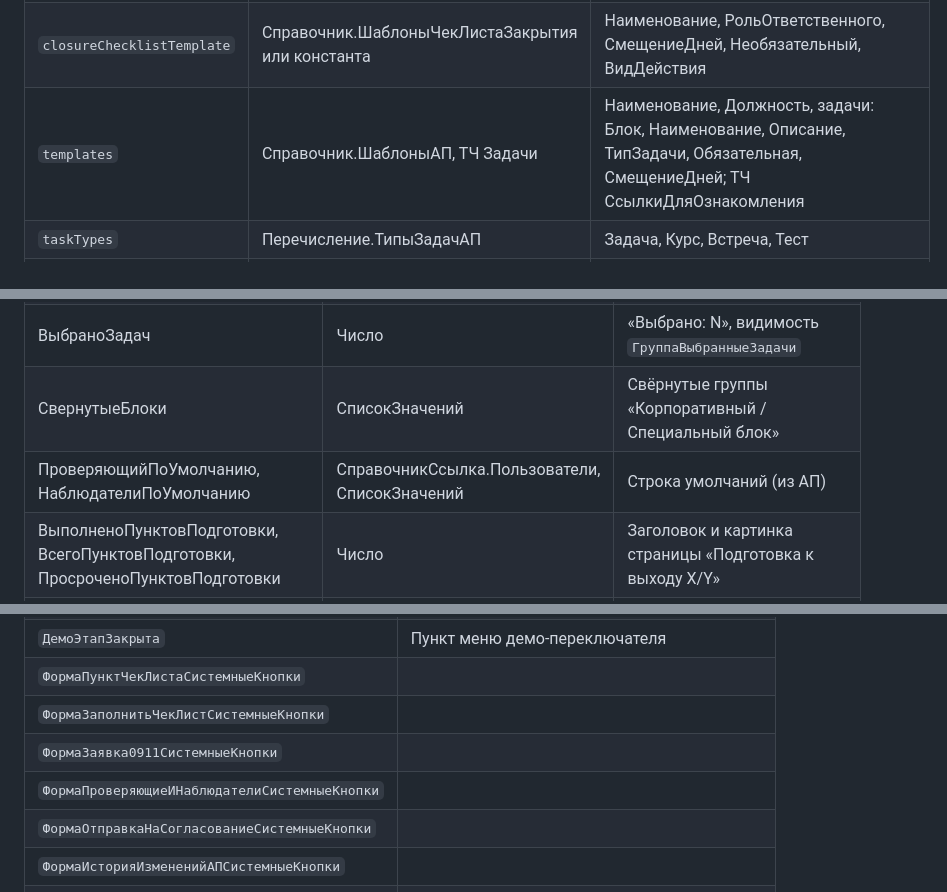
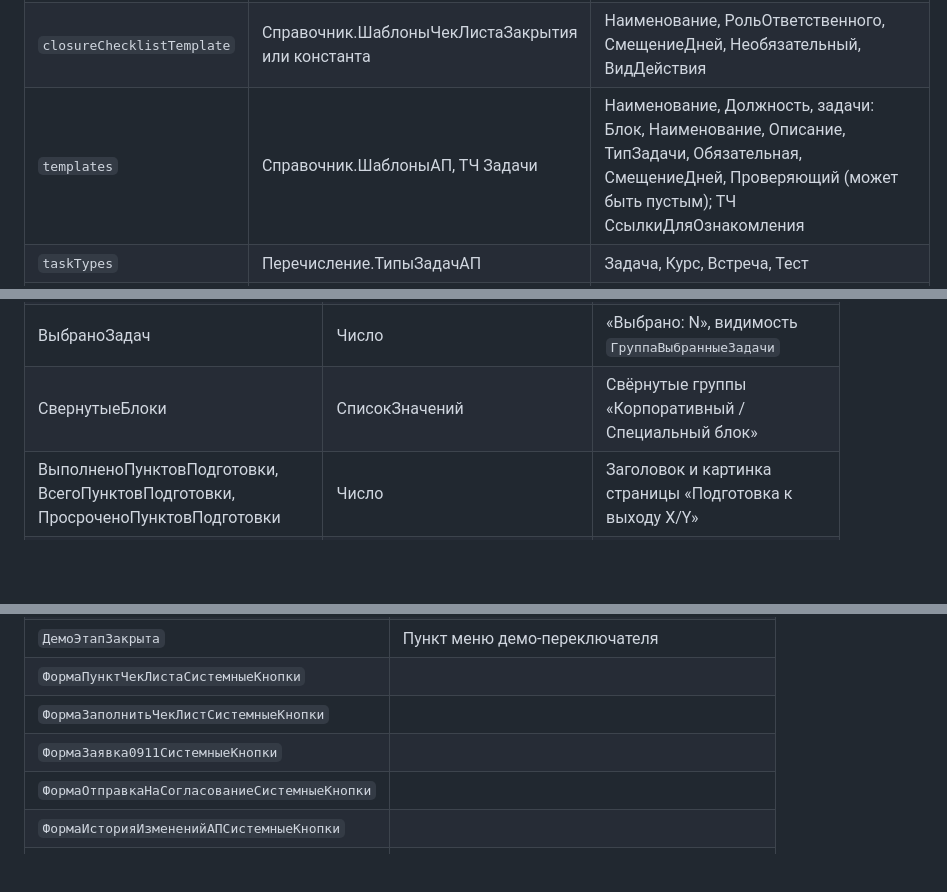
Before and after one commit to sosoekov/Satu-libra, a Markdown page: prototype/1c-mapping.md, 3 parts joined by grey strips. Rendered like a GitHub page; blank space fills up the shorter version.

```diff
--- a/prototype/1c-mapping.md
+++ b/prototype/1c-mapping.md
@@ -621,7 +602,7 @@
 | `checklist` | ТЧ ЧекЛистПодготовки (у стажёра или отдельный документ) | Наименование, РольОтветственного (Перечисление), Ответственный, СмещениеДней, Выполнено, КтоВыполнил, КогдаВыполнено, ВидСвязанногоДокумента (Перечисление: Заявка0911 / Bitrix / АП), СвязанныйДокумент |
 | `closureChecklist` | ТЧ ЧекЛистЗакрытия (у стажёра или отдельный документ) | Наименование, РольОтветственного (Перечисление: РуководительСтажировки / HR / Наставник / Стажёр / КШ), Ответственный (для роли «Стажёр» — сам сотрудник), СмещениеДней (от даты окончания), Необязательный (Булево), Выполнено, КтоВыполнил, КогдаВыполнено, ВидДействия (Перечисление: ForusTeam / СИТ) |
 | `closureChecklistTemplate` | Справочник.ШаблоныЧекЛистаЗакрытия или константа | Наименование, РольОтветственного, СмещениеДней, Необязательный, ВидДействия |
-| `templates` | Справочник.ШаблоныАП, ТЧ Задачи | Наименование, Должность, задачи: Блок, Наименование, Описание, ТипЗадачи, Обязательная, СмещениеДней; ТЧ СсылкиДляОзнакомления |
+| `templates` | Справочник.ШаблоныАП, ТЧ Задачи | Наименование, Должность, задачи: Блок, Наименование, Описание, ТипЗадачи, Обязательная, СмещениеДней, Проверяющий (может быть пустым); ТЧ СсылкиДляОзнакомления |
 | `taskTypes` | Перечисление.ТипыЗадачАП | Задача, Курс, Встреча, Тест |
 | `checklistTemplate` | Справочник.ШаблоныЧекЛиста или константа | Наименование, РольОтветственного, СмещениеДней, ВидСвязанногоДокумента |
 | `TODAY` | `ТекущаяДатаСеанса()` | — |
@@ -649,7 +630,6 @@
 | ВыполненоЗадач, ВРаботеЗадач, ПросроченоЗадач, НеНачатоЗадач, ВсегоЗадач | Число | Счётчики тумблера статусов и полоса «Задачи» в шапке |
 | ВыбраноЗадач | Число | «Выбрано: N», видимость `ГруппаВыбранныеЗадачи` |
 | СвернутыеБлоки | СписокЗначений | Свёрнутые группы «Корпоративный / Специальный блок» |
-| ПроверяющийПоУмолчанию, НаблюдателиПоУмолчанию | СправочникСсылка.Пользователи, СписокЗначений | Строка умолчаний (из АП) |
 | ВыполненоПунктовПодготовки, ВсегоПунктовПодготовки, ПросроченоПунктовПодготовки | Число | Заголовок и картинка страницы «Подготовка к выходу X/Y» |
 | ПроцентСрока, ПроцентЗадач, ДеньСтажировки, ДнейСтажировки, ОтстаетОтГрафика, ОпережаетГрафик, ДнейДоВыхода | Число, Число, Число, Число, Булево, Булево, Число | Карточка стажёра: полосы «Срок» и «Задачи», вывод «Отстаёт от графика» / «Опережает график», «Выход через N дней» |
 | РежимЧекЛиста, РежимЧекЛистаЗакрытия | Строка: Все / Мои | Тумблеры чек-листов подготовки и закрытия |
@@ -698,7 +678,6 @@
 | `ФормаПунктЧекЛистаСистемныеКнопки` |  |
 | `ФормаЗаполнитьЧекЛистСистемныеКнопки` |  |
 | `ФормаЗаявка0911СистемныеКнопки` |  |
-| `ФормаПроверяющиеИНаблюдателиСистемныеКнопки` |  |
 | `ФормаОтправкаНаСогласованиеСистемныеКнопки` |  |
 | `ФормаИсторияИзмененийАПСистемныеКнопки` |  |
 | `ФормаЗадачаАПСистемныеКнопки` |  |
```
Also changed, not shown: other parts of prototype/1c-mapping.md (+8 -27 lines).
